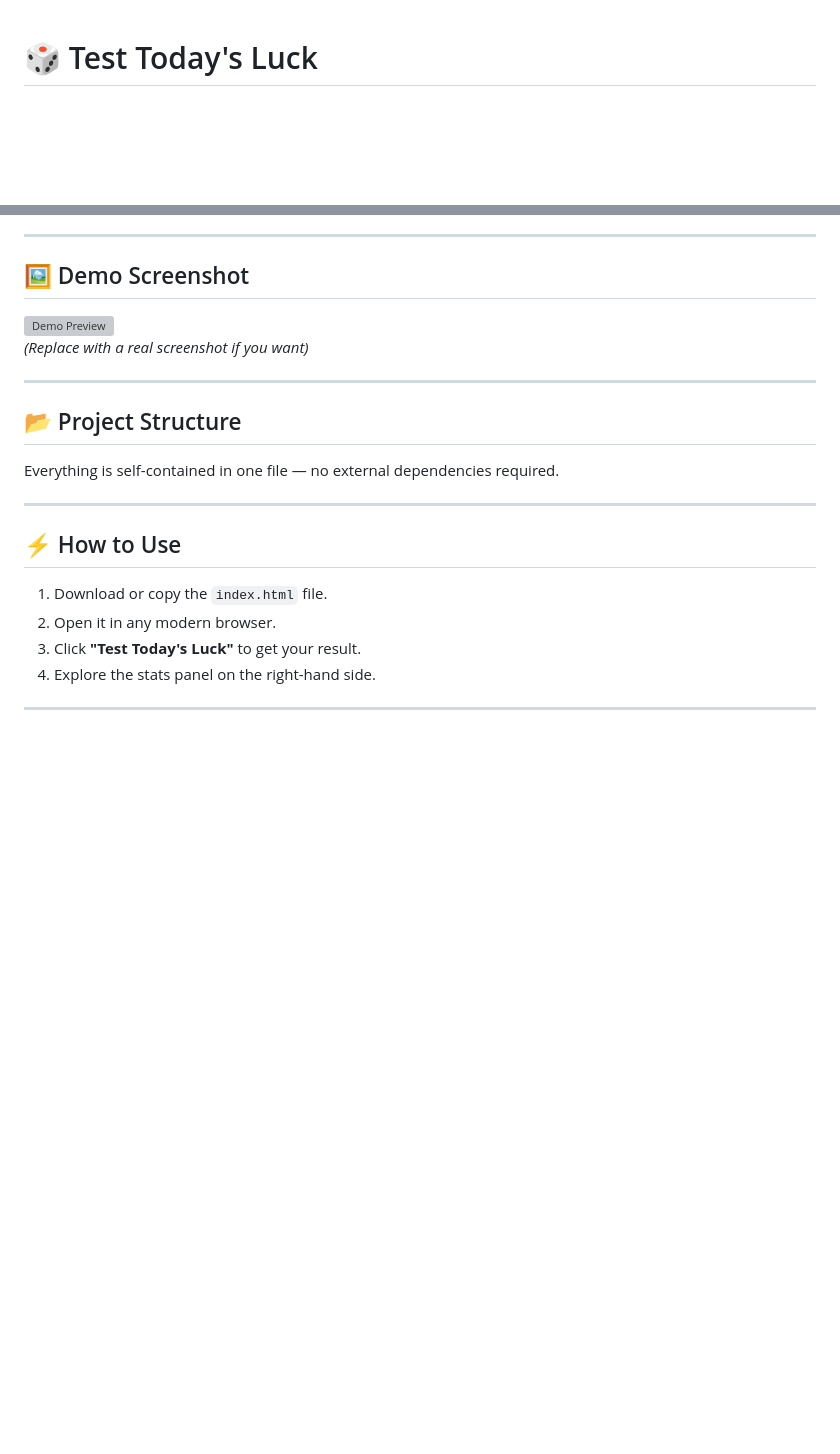
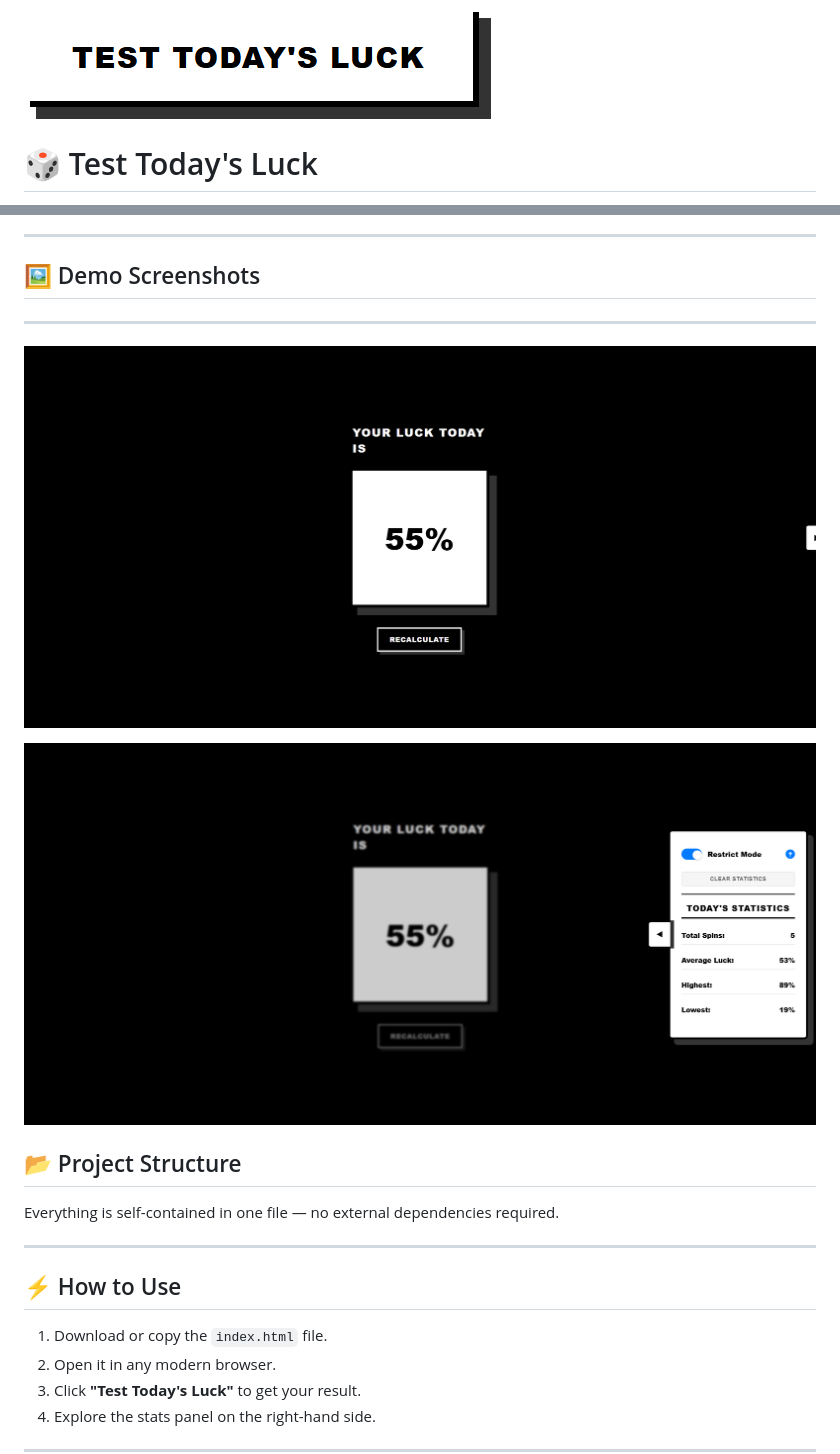
Before and after one commit to prospektai/todays-luck, a Markdown page: README.md, 2 parts joined by grey strips. Rendered like a GitHub page; pictures changed too: git-img/button.png (added), git-img/first.png (added), git-img/second.png (added); blank space fills up the shorter version; grey boxes are pictures that could not be loaded.

Commit message:
Add README images

```diff
--- a/README.md
+++ b/README.md
@@ -1,3 +1,5 @@
+![Test Today's Luck Banner](./git-img/button.png)
+
 # 🎲 Test Today's Luck
 
 A fun and interactive web app that lets you **test your luck for the day** with a playful spinner.
@@ -19,15 +21,16 @@ Your luck is shown as a percentage, along with stats tracking your spins, averag
 
 ---
 
-## 🖼️ Demo Screenshot
-
-![Demo Preview](https://via.placeholder.com/600x300.png?text=Luck+Test+App)
-*(Replace with a real screenshot if you want)*
+## 🖼️ Demo Screenshots
 
 ---
 
+![First page after testing](./git-img/first.png)
+
+
+![Side drawer screenshot](./git-img/second.png)
+
 ## 📂 Project Structure
-
 
 Everything is self-contained in one file — no external dependencies required.
 
```
Also changed, not shown: 1 other file.
